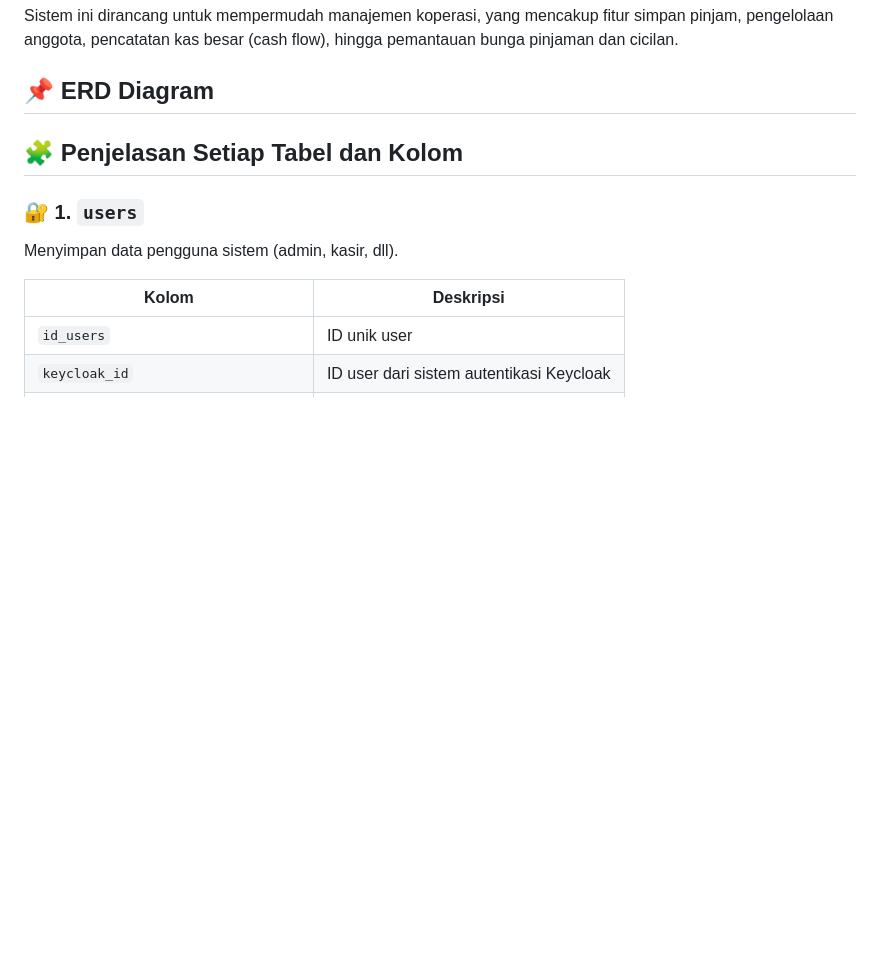
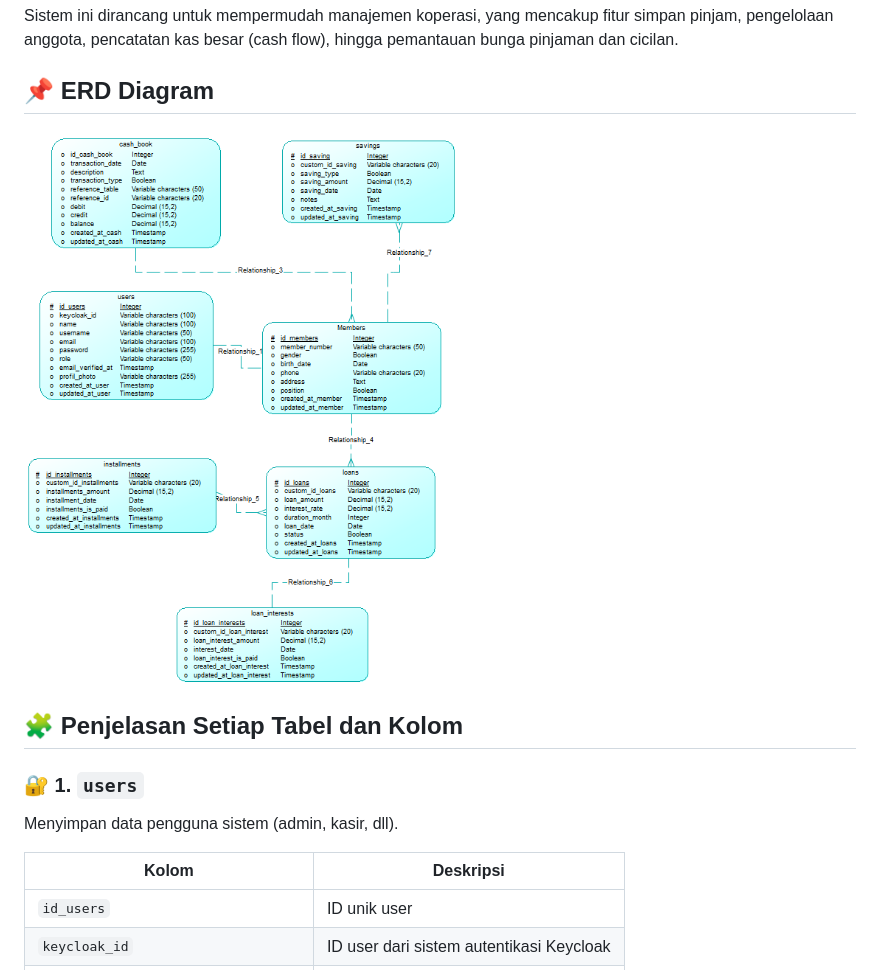
Before and after one commit to putri195/Koperasi, a Markdown page: README.md, the part around the change. GitHub-like rendering; blank space fills up the shorter version.

```diff
--- a/README.md
+++ b/README.md
@@ -5,6 +5,8 @@
 Sistem ini dirancang untuk mempermudah manajemen koperasi, yang mencakup fitur simpan pinjam, pengelolaan anggota, pencatatan kas besar (cash flow), hingga pemantauan bunga pinjaman dan cicilan.
 
 ## 📌 ERD Diagram
+
+![ERD Sistem Koperasi](https://github.com/putri195/koperasi/blob/main/ERD_Koperasi.png?raw=true)
 
 ## 🧩 Penjelasan Setiap Tabel dan Kolom
 
```
